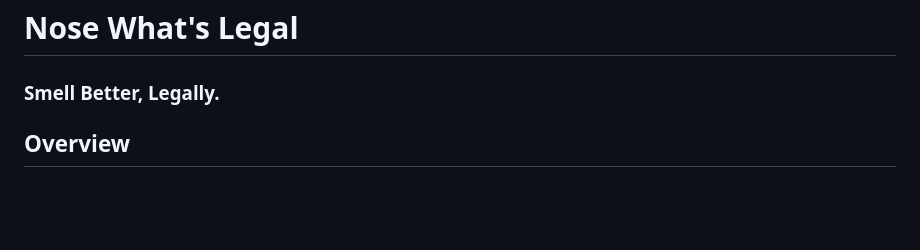
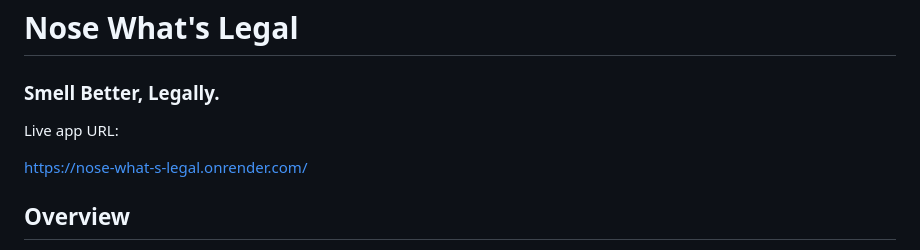
Before and after one commit to Rimcheb/Nose_What-s_Legal, a Markdown page: README.md, the part around the change. GitHub-like rendering; blank space fills up the shorter version.

Commit message:
Update README with live app URL
Added live app URL to README.

```diff
--- a/README.md
+++ b/README.md
@@ -1,6 +1,10 @@
 # Nose What's Legal
 
 ### Smell Better, Legally.
+
+Live app URL:
+
+https://nose-what-s-legal.onrender.com/
 
 ## Overview
 This repository builds an end-to-end cheminformatics workflow for fragrance regulatory analysis, focused on IFRA Category 4 (Fine Fragrance) use-cases.
```
